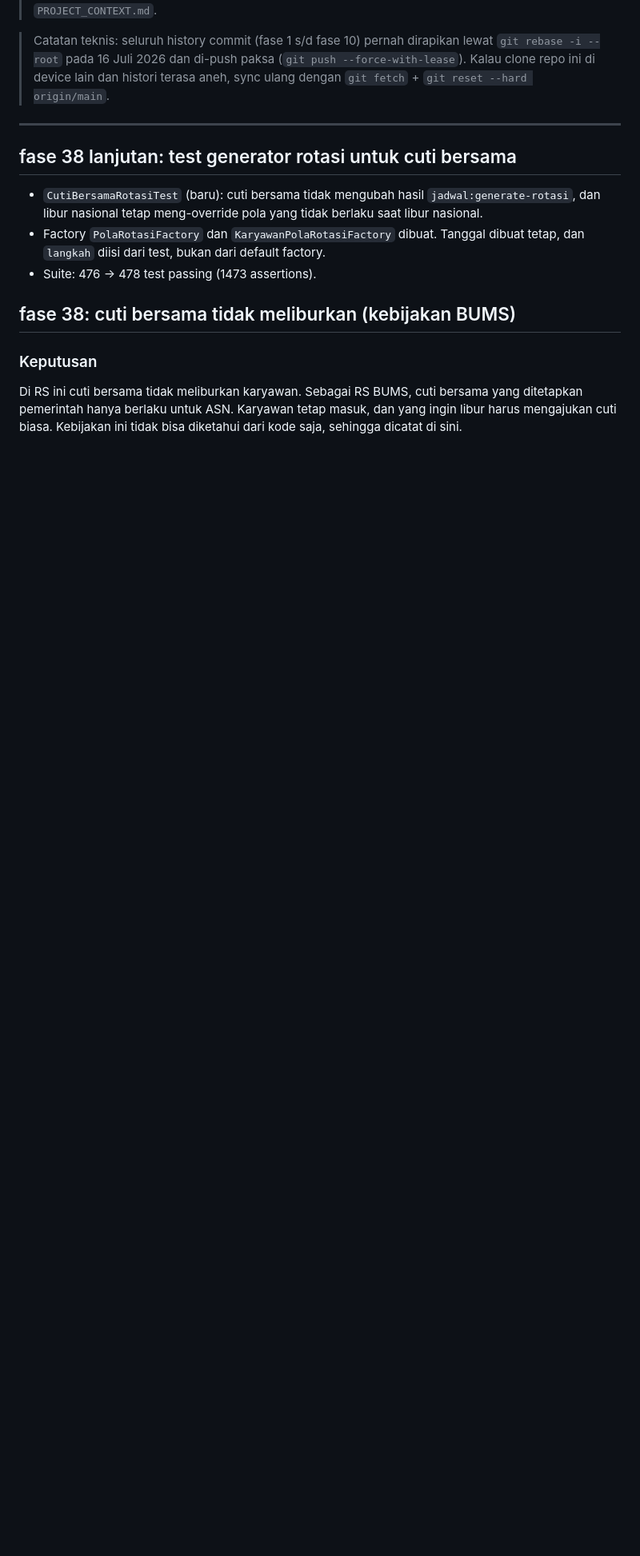
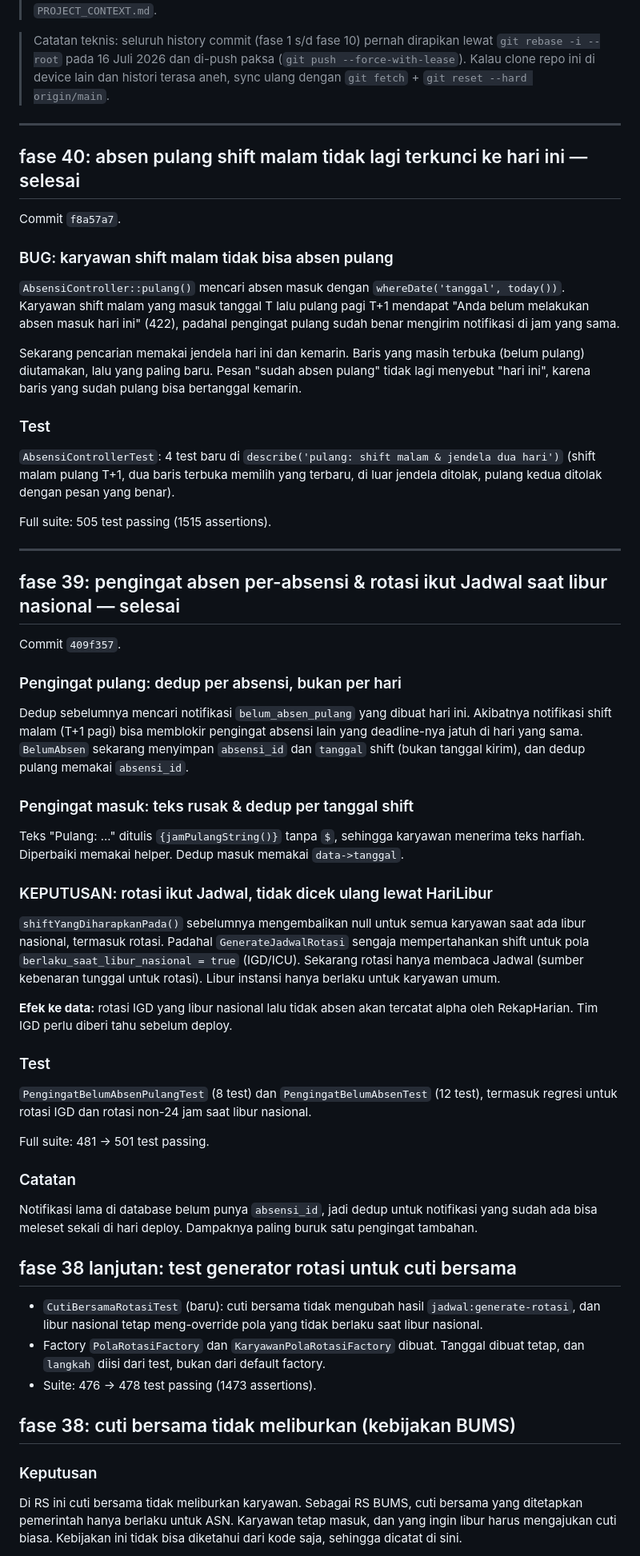
Before and after one commit to khoirul-muallif/absen, a Markdown page: docs/CHANGELOG.md, the part around the change. Shown at 80% size. GitHub-like rendering; blank space fills up the shorter version.

Commit message:
update changelog

```diff
--- a/docs/CHANGELOG.md
+++ b/docs/CHANGELOG.md
@@ -5,6 +5,72 @@
 > Catatan teknis: seluruh history commit (fase 1 s/d fase 10) pernah dirapikan lewat `git rebase -i --root` pada 16 Juli 2026 dan di-push paksa (`git push --force-with-lease`). Kalau clone repo ini di device lain dan histori terasa aneh, sync ulang dengan `git fetch` + `git reset --hard origin/main`.
 
 ---
+## fase 40: absen pulang shift malam tidak lagi terkunci ke hari ini — selesai
+
+Commit `f8a57a7`.
+
+### BUG: karyawan shift malam tidak bisa absen pulang
+
+`AbsensiController::pulang()` mencari absen masuk dengan `whereDate('tanggal', today())`.
+Karyawan shift malam yang masuk tanggal T lalu pulang pagi T+1 mendapat
+"Anda belum melakukan absen masuk hari ini" (422), padahal pengingat pulang
+sudah benar mengirim notifikasi di jam yang sama.
+
+Sekarang pencarian memakai jendela hari ini dan kemarin. Baris yang masih
+terbuka (belum pulang) diutamakan, lalu yang paling baru. Pesan "sudah absen
+pulang" tidak lagi menyebut "hari ini", karena baris yang sudah pulang bisa
+bertanggal kemarin.
+
+### Test
+
+`AbsensiControllerTest`: 4 test baru di `describe('pulang: shift malam & jendela dua hari')`
+(shift malam pulang T+1, dua baris terbuka memilih yang terbaru, di luar jendela ditolak,
+pulang kedua ditolak dengan pesan yang benar).
+
+Full suite: 505 test passing (1515 assertions).
+
+---
+
+## fase 39: pengingat absen per-absensi & rotasi ikut Jadwal saat libur nasional — selesai
+
+Commit `409f357`.
+
+### Pengingat pulang: dedup per absensi, bukan per hari
+
+Dedup sebelumnya mencari notifikasi `belum_absen_pulang` yang dibuat hari ini. Akibatnya
+notifikasi shift malam (T+1 pagi) bisa memblokir pengingat absensi lain yang deadline-nya
+jatuh di hari yang sama. `BelumAbsen` sekarang menyimpan `absensi_id` dan `tanggal` shift
+(bukan tanggal kirim), dan dedup pulang memakai `absensi_id`.
+
+### Pengingat masuk: teks rusak & dedup per tanggal shift
+
+Teks "Pulang: ..." ditulis `{jamPulangString()}` tanpa `$`, sehingga karyawan menerima
+teks harfiah. Diperbaiki memakai helper. Dedup masuk memakai `data->tanggal`.
+
+### KEPUTUSAN: rotasi ikut Jadwal, tidak dicek ulang lewat HariLibur
+
+`shiftYangDiharapkanPada()` sebelumnya mengembalikan null untuk semua karyawan saat
+ada libur nasional, termasuk rotasi. Padahal `GenerateJadwalRotasi` sengaja
+mempertahankan shift untuk pola `berlaku_saat_libur_nasional = true` (IGD/ICU).
+Sekarang rotasi hanya membaca Jadwal (sumber kebenaran tunggal untuk rotasi).
+Libur instansi hanya berlaku untuk karyawan umum.
+
+**Efek ke data:** rotasi IGD yang libur nasional lalu tidak absen akan tercatat
+alpha oleh RekapHarian. Tim IGD perlu diberi tahu sebelum deploy.
+
+### Test
+
+`PengingatBelumAbsenPulangTest` (8 test) dan `PengingatBelumAbsenTest` (12 test),
+termasuk regresi untuk rotasi IGD dan rotasi non-24 jam saat libur nasional.
+
+Full suite: 481 → 501 test passing.
+
+### Catatan
+
+Notifikasi lama di database belum punya `absensi_id`, jadi dedup untuk notifikasi
+yang sudah ada bisa meleset sekali di hari deploy. Dampaknya paling buruk satu
+pengingat tambahan.
+
 ## fase 38 lanjutan: test generator rotasi untuk cuti bersama
 
 - `CutiBersamaRotasiTest` (baru): cuti bersama tidak mengubah hasil
```
Also changed, not shown: docs/todo.md (+13 -12 lines).
